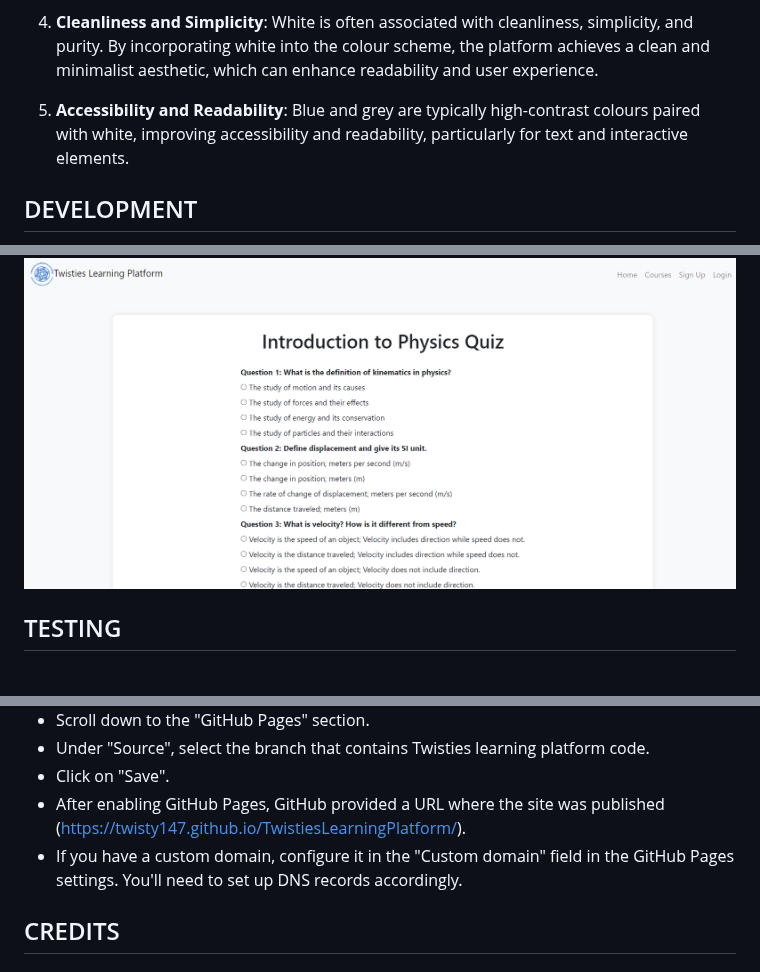
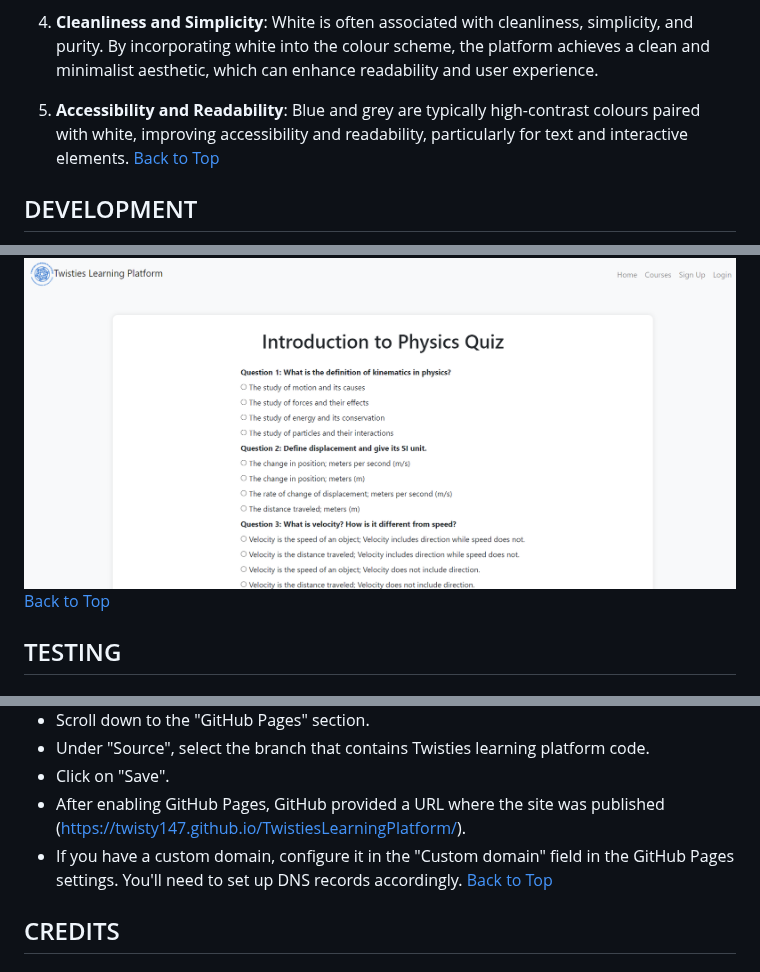
Before and after one commit to twisty147/TwistiesLearningPlatform, a Markdown page: README.md, 3 parts joined by grey strips. GitHub-like rendering.

Commit message:
Update: Readme file and added back to top

```diff
--- a/README.md
+++ b/README.md
@@ -95,7 +95,7 @@ The choice of a blue, grey, and white colour scheme for the Twisties Learning Pl
 4. **Cleanliness and Simplicity**: White is often associated with cleanliness, simplicity, and purity. By incorporating white into the colour scheme, the platform achieves a clean and minimalist aesthetic, which can enhance readability and user experience.
 
 5. **Accessibility and Readability**: Blue and grey are typically high-contrast colours paired with white, improving accessibility and readability, particularly for text and interactive elements.
-
+[Back to Top](#requirements)
 
 ## DEVELOPMENT
 
@@ -160,6 +160,7 @@ A JavaScript function `getParameterByName(name, url)` is implemented to retrieve
 ### Sample Quiz Questions
 The image below shows a sample of the quiz page.
 ![Sample Quiz](images/sample%20quiz.png)
+[Back to Top](#requirements)
 
 ## TESTING
 
@@ -293,6 +294,8 @@ The website was deployed on Git pages with the following steps (Assuming you are
  - Click on "Save".
  - After enabling GitHub Pages, GitHub provided a URL where the site was published (https://twisty147.github.io/TwistiesLearningPlatform/).
  - If you have a custom domain, configure it in the "Custom domain" field in the GitHub Pages settings. You'll need to set up DNS records accordingly.
+[Back to Top](#requirements)
+
 
 ## CREDITS
 
```
